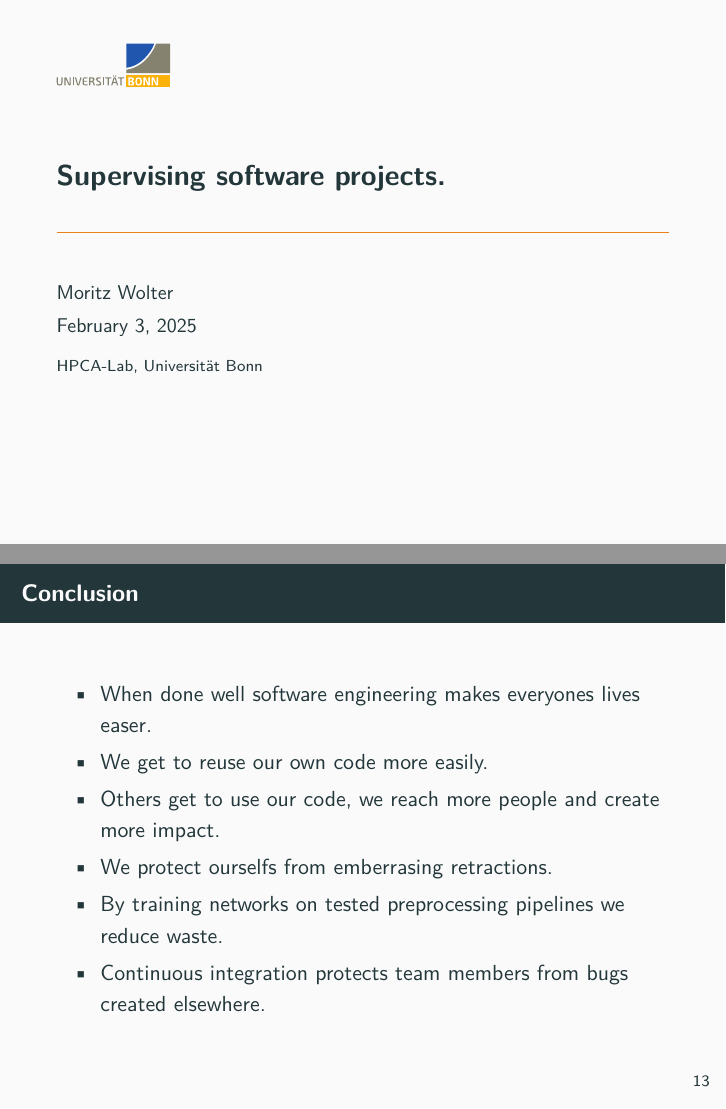
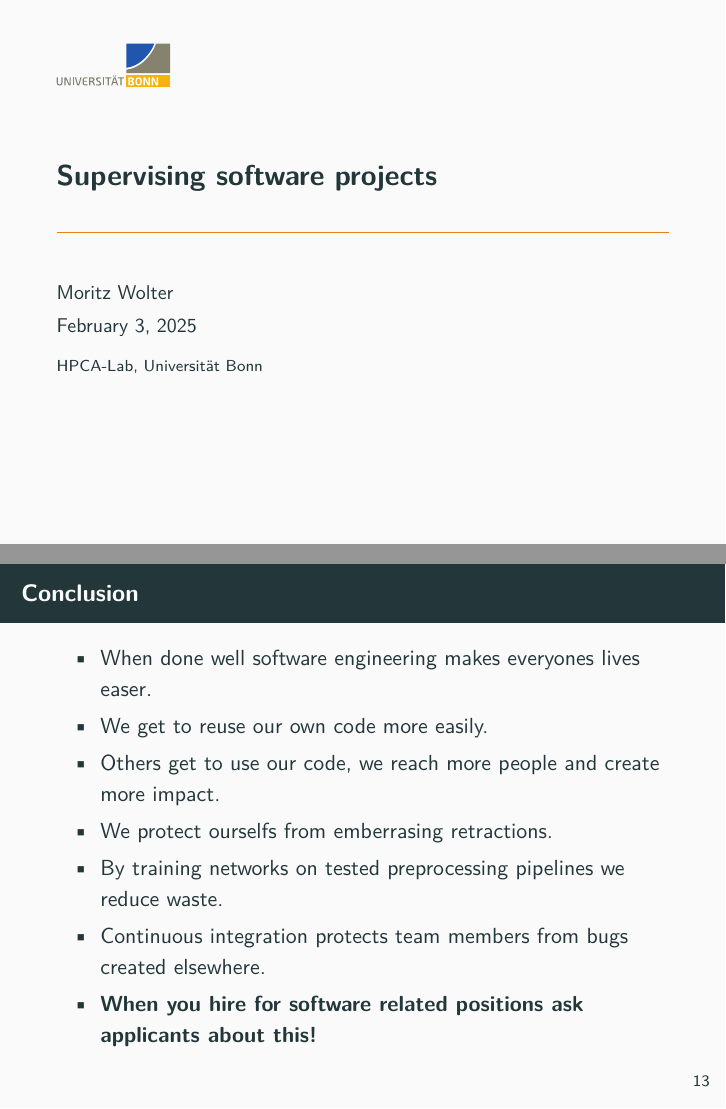
Before and after one commit to Machine-Learning-for-PIs/01b_software_lecture, LaTeX slides (presentation.tex): pages 1 and 17 of 20, joined at a grey line. Compiled offline with pdfLaTeX.

Commit message:
update slides.

```diff
--- a/presentation.tex
+++ b/presentation.tex
@@ -100,7 +100,7 @@
 
 \usetheme{metropolis}           % Use metropolis theme
 \setbeamertemplate{caption}[default]
-\title{Supervising software projects.}
+\title{Supervising software projects}
 \date{\today}
 \institute{HPCA-Lab, Universität Bonn}
 \author{Moritz Wolter}
@@ -255,6 +255,7 @@
             \item We protect ourselfs from emberrasing retractions.
             \item By training networks on tested preprocessing pipelines we reduce waste.
             \item Continuous integration protects team members from bugs created elsewhere.
+            \item \textbf{When you hire for software related positions ask applicants about this!}
         \end{itemize}
     \end{frame}
 
```
Also changed, not shown: 1 other file.
